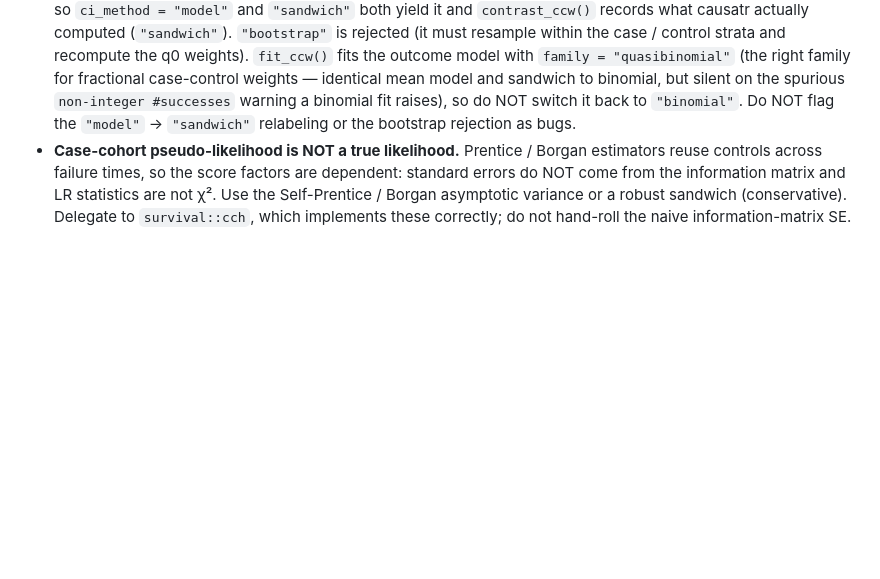
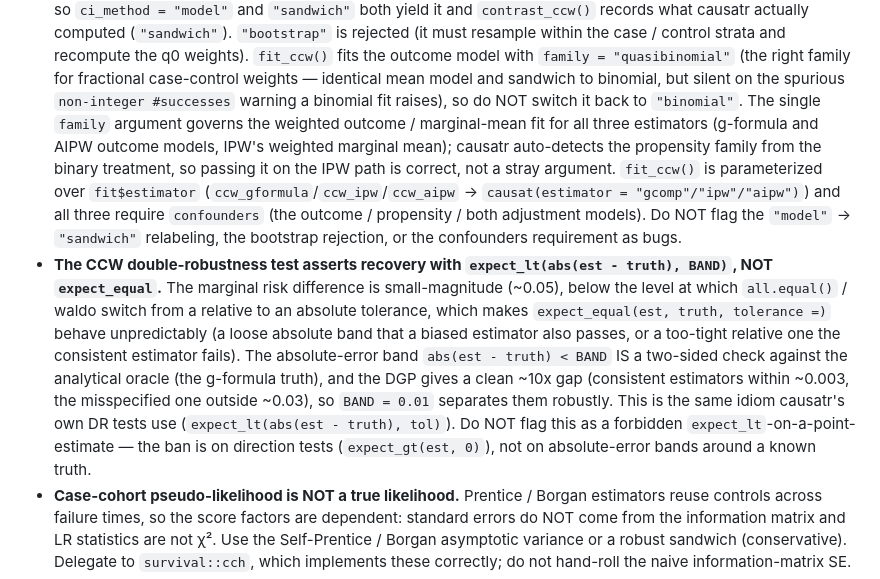
Before and after one commit to etverse/matchatr, a Markdown page: .claude/hard-rules.md, the part around the change. Rendered like a GitHub page; blank space fills up the shorter version.

Commit message:
docs(hard-rules): record CCW Chunk 2 invariants (family scope, DR-test band)
From the Chunk 2 critical review: the family argument's scope across the three
CCW estimators, the confounders requirement, and why the double-robustness test
uses expect_lt(abs(est - truth), BAND) (an absolute-error band, not a forbidden
direction test) for the small-magnitude marginal RD where all.equal's tolerance
switches to absolute. Pre-empts future reviews re-flagging these.

```diff
--- a/.claude/hard-rules.md
+++ b/.claude/hard-rules.md
@@ -102,9 +102,29 @@ Project-specific rules that override / extend the etverse-wide rules at
   weights). `fit_ccw()` fits the outcome model with `family = "quasibinomial"`
   (the right family for fractional case-control weights — identical mean model
   and sandwich to binomial, but silent on the spurious `non-integer #successes`
-  warning a binomial fit raises), so do NOT switch it back to `"binomial"`. Do
-  NOT flag the `"model"` → `"sandwich"` relabeling or the bootstrap rejection as
-  bugs.
+  warning a binomial fit raises), so do NOT switch it back to `"binomial"`. The
+  single `family` argument governs the weighted outcome / marginal-mean fit for
+  all three estimators (g-formula and AIPW outcome models, IPW's weighted marginal
+  mean); causatr auto-detects the propensity family from the binary treatment, so
+  passing it on the IPW path is correct, not a stray argument. `fit_ccw()` is
+  parameterized over `fit$estimator` (`ccw_gformula`/`ccw_ipw`/`ccw_aipw` →
+  `causat(estimator = "gcomp"/"ipw"/"aipw")`) and all three require `confounders`
+  (the outcome / propensity / both adjustment models). Do NOT flag the `"model"` →
+  `"sandwich"` relabeling, the bootstrap rejection, or the confounders requirement
+  as bugs.
+- **The CCW double-robustness test asserts recovery with `expect_lt(abs(est -
+  truth), BAND)`, NOT `expect_equal`.** The marginal risk difference is
+  small-magnitude (~0.05), below the level at which `all.equal()` / waldo switch
+  from a relative to an absolute tolerance, which makes `expect_equal(est, truth,
+  tolerance =)` behave unpredictably (a loose absolute band that a biased estimator
+  also passes, or a too-tight relative one the consistent estimator fails). The
+  absolute-error band `abs(est - truth) < BAND` IS a two-sided check against the
+  analytical oracle (the g-formula truth), and the DGP gives a clean ~10x gap
+  (consistent estimators within ~0.003, the misspecified one outside ~0.03), so
+  `BAND = 0.01` separates them robustly. This is the same idiom causatr's own DR
+  tests use (`expect_lt(abs(est - truth), tol)`). Do NOT flag this as a
+  forbidden `expect_lt`-on-a-point-estimate — the ban is on direction tests
+  (`expect_gt(est, 0)`), not on absolute-error bands around a known truth.
 - **Case-cohort pseudo-likelihood is NOT a true likelihood.** Prentice / Borgan
   estimators reuse controls across failure times, so the score factors are
   dependent: standard errors do NOT come from the information matrix and LR
```
